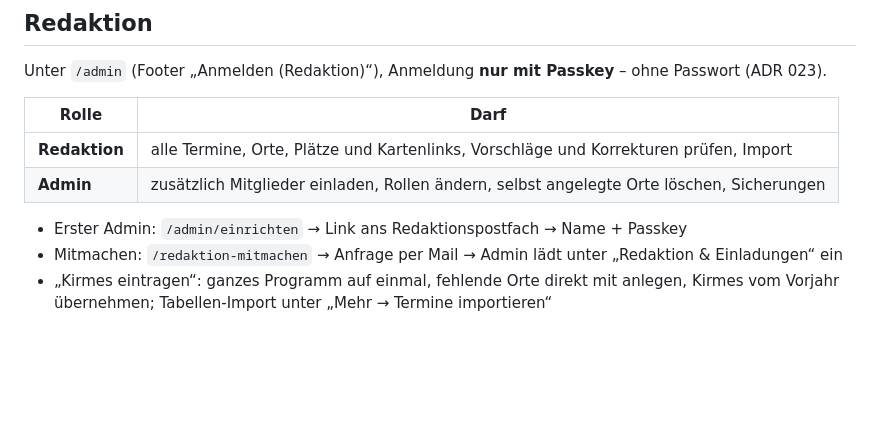
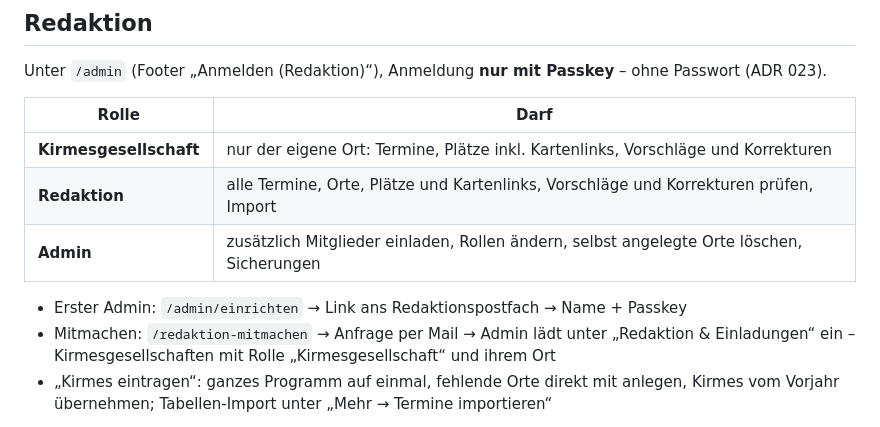
Before and after one commit to dschaell/kirmes-thueringen, a Markdown page: README.md, the part around the change. Drawn GitHub-style; blank space fills up the shorter version.

```diff
--- a/README.md
+++ b/README.md
@@ -27,14 +27,15 @@ abonnieren – gepflegt von der Redaktion, den Kirmesgesellschaften und allen, d
 Unter `/admin` (Footer „Anmelden (Redaktion)“), Anmeldung **nur mit Passkey** – ohne Passwort
 (ADR 023).
 
-| Rolle         | Darf                                                                                      |
-| ------------- | ----------------------------------------------------------------------------------------- |
-| **Redaktion** | alle Termine, Orte, Plätze und Kartenlinks, Vorschläge und Korrekturen prüfen, Import     |
-| **Admin**     | zusätzlich Mitglieder einladen, Rollen ändern, selbst angelegte Orte löschen, Sicherungen |
+| Rolle                  | Darf                                                                                      |
+| ---------------------- | ----------------------------------------------------------------------------------------- |
+| **Kirmesgesellschaft** | nur der eigene Ort: Termine, Plätze inkl. Kartenlinks, Vorschläge und Korrekturen         |
+| **Redaktion**          | alle Termine, Orte, Plätze und Kartenlinks, Vorschläge und Korrekturen prüfen, Import     |
+| **Admin**              | zusätzlich Mitglieder einladen, Rollen ändern, selbst angelegte Orte löschen, Sicherungen |
 
 - Erster Admin: `/admin/einrichten` → Link ans Redaktionspostfach → Name + Passkey
 - Mitmachen: `/redaktion-mitmachen` → Anfrage per Mail → Admin lädt unter „Redaktion &
-  Einladungen“ ein
+  Einladungen“ ein – Kirmesgesellschaften mit Rolle „Kirmesgesellschaft“ und ihrem Ort
 - „Kirmes eintragen“: ganzes Programm auf einmal, fehlende Orte direkt mit anlegen, Kirmes vom
   Vorjahr übernehmen; Tabellen-Import unter „Mehr → Termine importieren“
 
```
Also changed, not shown: docs/pruefungen/184-code-review.md (added, +38 -0 lines).
